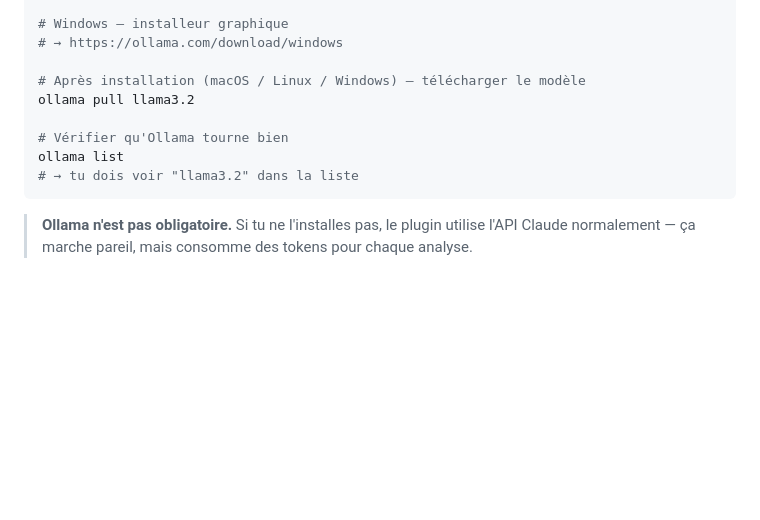
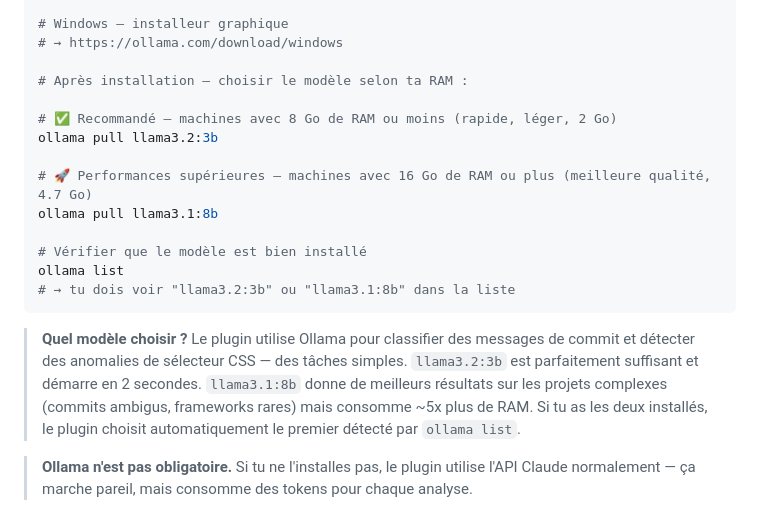
Before and after one commit to Aronbfrt/test-end-to-end, a Markdown page: README.md, the part around the change. Rendered like a GitHub page; blank space fills up the shorter version.

Commit message:
docs(ollama): guide choix modèle llama3.2:3b vs llama3.1:8b selon RAM

````diff
--- a/README.md
+++ b/README.md
@@ -57,13 +57,20 @@ curl -fsSL https://ollama.com/install.sh | sh
 # Windows — installeur graphique
 # → https://ollama.com/download/windows
 
-# Après installation (macOS / Linux / Windows) — télécharger le modèle
-ollama pull llama3.2
+# Après installation — choisir le modèle selon ta RAM :
 
-# Vérifier qu'Ollama tourne bien
+# ✅ Recommandé — machines avec 8 Go de RAM ou moins (rapide, léger, 2 Go)
+ollama pull llama3.2:3b
+
+# 🚀 Performances supérieures — machines avec 16 Go de RAM ou plus (meilleure qualité, 4.7 Go)
+ollama pull llama3.1:8b
+
+# Vérifier que le modèle est bien installé
 ollama list
-# → tu dois voir "llama3.2" dans la liste
+# → tu dois voir "llama3.2:3b" ou "llama3.1:8b" dans la liste
 ```
+
+> **Quel modèle choisir ?** Le plugin utilise Ollama pour classifier des messages de commit et détecter des anomalies de sélecteur CSS — des tâches simples. `llama3.2:3b` est parfaitement suffisant et démarre en 2 secondes. `llama3.1:8b` donne de meilleurs résultats sur les projets complexes (commits ambigus, frameworks rares) mais consomme ~5x plus de RAM. Si tu as les deux installés, le plugin choisit automatiquement le premier détecté par `ollama list`.
 
 > **Ollama n'est pas obligatoire.** Si tu ne l'installes pas, le plugin utilise l'API Claude normalement — ça marche pareil, mais consomme des tokens pour chaque analyse.
 
````
